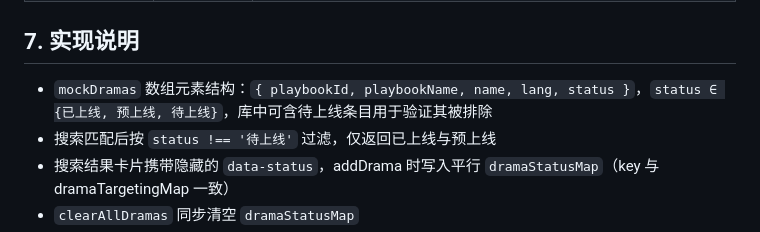
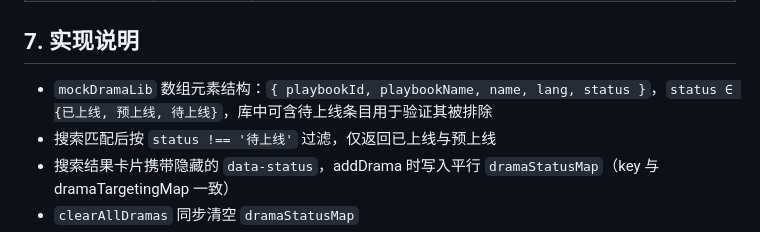
Before and after one commit to gar-su/auto_put_tiktok, a Markdown page: 预上线短剧与媒体排期-需求文档.md, the part around the change. GitHub-like rendering.

Commit message:
docs: 实现说明修正短剧库变量名为 mockDramaLib

```diff
--- a/预上线短剧与媒体排期-需求文档.md
+++ b/预上线短剧与媒体排期-需求文档.md
@@ -48,7 +48,7 @@
 | auto_put_tiktok | index.html | 新增 mockDramas 短剧库（含上线状态）；搜索改为从库中匹配；新增排期时间字段、dramaStatusMap、提交校验与 payload 扩展 |
 | auto_put_tiktok | 本需求文档 | 新增 |
 ## 7. 实现说明
-- `mockDramas` 数组元素结构：`{ playbookId, playbookName, name, lang, status }`，`status ∈ {已上线, 预上线, 待上线}`，库中可含待上线条目用于验证其被排除
+- `mockDramaLib` 数组元素结构：`{ playbookId, playbookName, name, lang, status }`，`status ∈ {已上线, 预上线, 待上线}`，库中可含待上线条目用于验证其被排除
 - 搜索匹配后按 `status !== '待上线'` 过滤，仅返回已上线与预上线
 - 搜索结果卡片携带隐藏的 `data-status`，addDrama 时写入平行 `dramaStatusMap`（key 与 dramaTargetingMap 一致）
 - `clearAllDramas` 同步清空 `dramaStatusMap`
```
